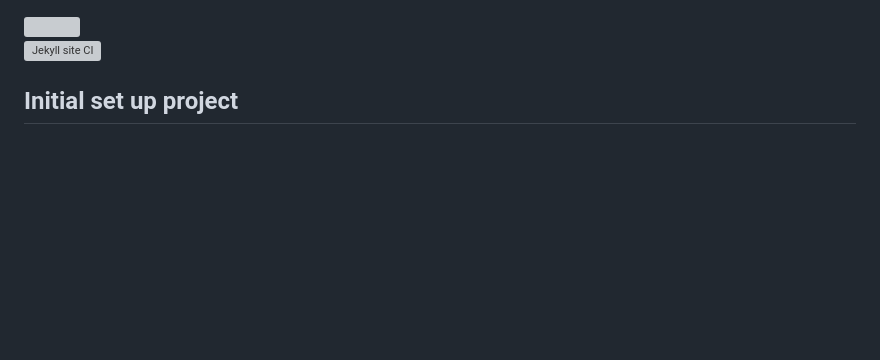
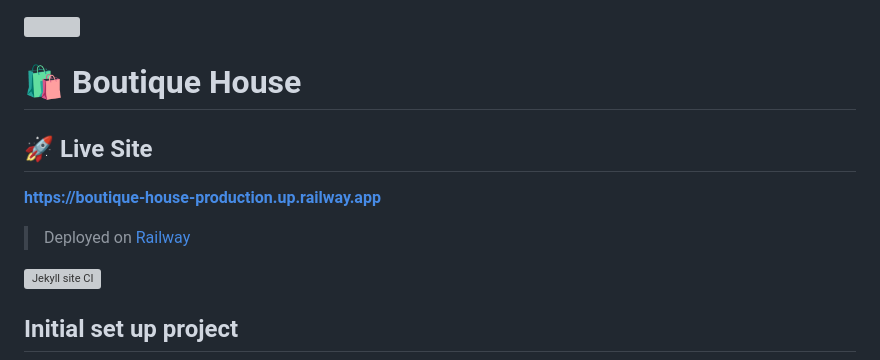
Before and after one commit to SOliv1/Boutique-House, a Markdown page: README.md, the part around the change. Rendered like a GitHub page; blank space fills up the shorter version; grey boxes are pictures that could not be loaded.

Commit message:
Add Railway live deployment link to top of README

```diff
--- a/README.md
+++ b/README.md
@@ -1,4 +1,12 @@
 <img src="https://codeinstitute.s3.amazonaws.com/fullstack/ci_logo_small.png" style="margin: 0;">
+
+# 🛍️ Boutique House
+
+## 🚀 Live Site
+
+**[https://boutique-house-production.up.railway.app](https://boutique-house-production.up.railway.app)**
+
+> Deployed on [Railway](https://railway.app)
 
 
 
```
